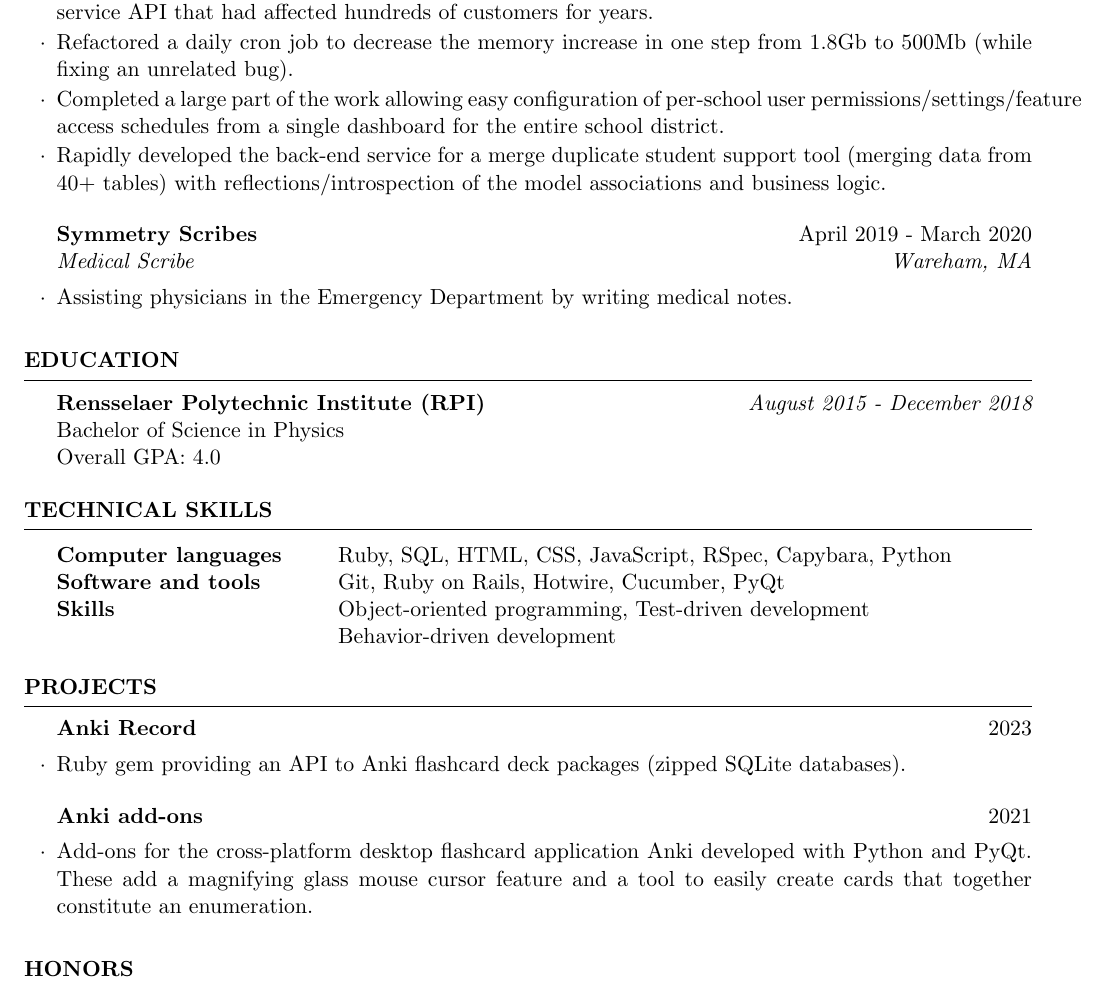
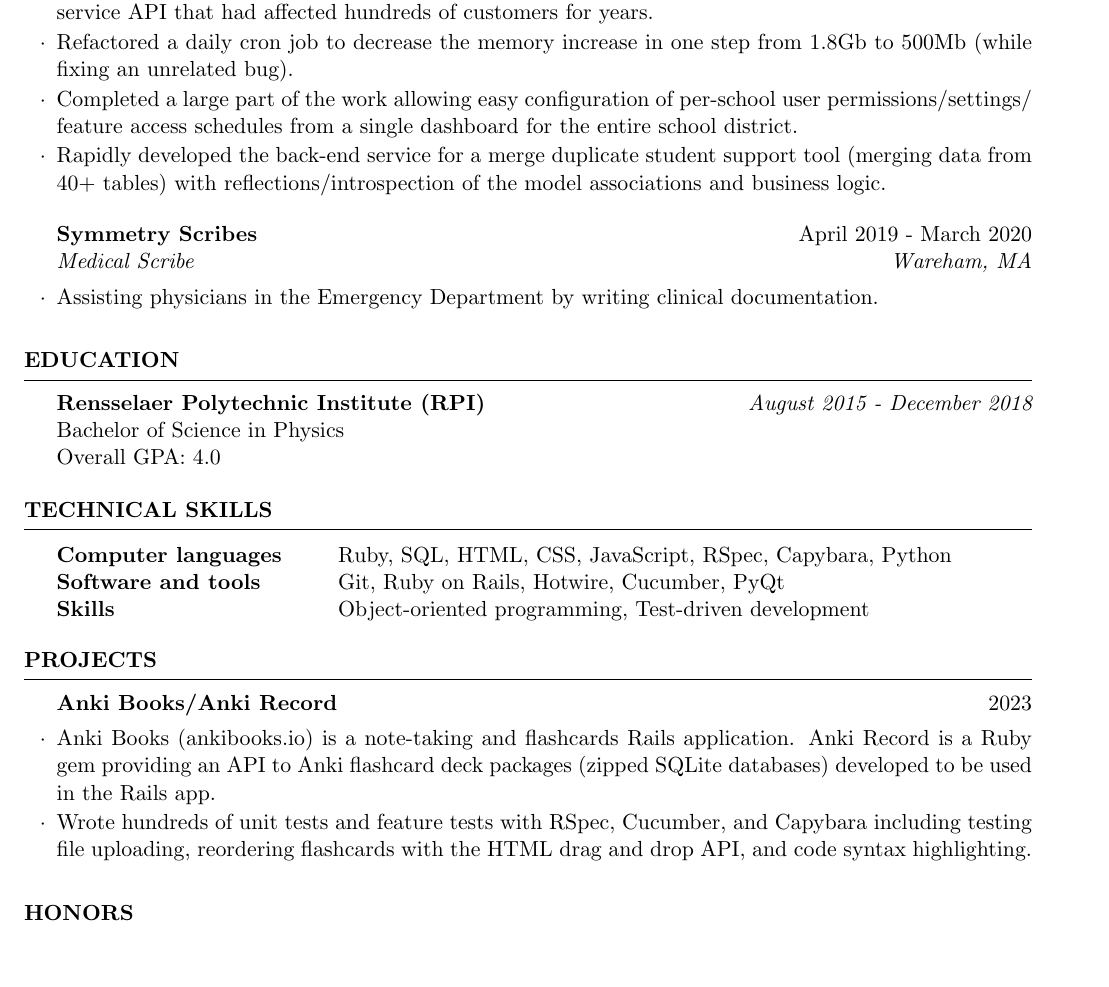
Before and after one commit to KyleRego/resume, a LaTeX CV (resume.tex): part of the page, cut so that both start at the same text, the shorter picture padded with empty space. Compiled offline with pdfLaTeX.

Commit message:
Update resume

```diff
--- a/resume.tex
+++ b/resume.tex
@@ -16,12 +16,12 @@
   \begin{rSubsection}{Impero Software}{June 2022 - Present}{Software Engineer}{Remote}
       \item Maintaining a large Ruby on Rails monolith and services. \item Discovered the cause of and fixed an insidious bug related to paginated data from an internal web service API that had affected hundreds of customers for years.
       \item Refactored a daily cron job to decrease the memory increase in one step from 1.8Gb to 500Mb (while fixing an unrelated bug).
-      \item Completed a large part of the work allowing easy configuration of per-school user permissions/settings/feature access schedules from a single dashboard for the entire school district.
+      \item Completed a large part of the work allowing easy configuration of per-school user permissions/settings/ feature access schedules from a single dashboard for the entire school district.
       \item Rapidly developed the back-end service for a merge duplicate student support tool (merging data from 40+ tables) with reflections/introspection of the model associations and business logic.
   \end{rSubsection}
 
     \begin{rSubsection}{Symmetry Scribes}{April 2019 - March 2020}{Medical Scribe}{Wareham, MA}
-    \item Assisting physicians in the Emergency Department by writing medical notes.
+    \item Assisting physicians in the Emergency Department by writing clinical documentation.
     \end{rSubsection}
 
     % \begin{rSubsection}{Swansea Ambulance Corps}{June 2017 - February 2020}{Emergency Medical Technician}{Swansea, MA}
@@ -51,18 +51,18 @@
       % Databases & MySQL, PostgreSQL, Microsoft SQL \\
       Software and tools & Git, Ruby on Rails, Hotwire, Cucumber, PyQt \\
       Skills & Object-oriented programming, Test-driven development \\
-            & Behavior-driven development \\
     \end{tabular}
   \end{rSection}
 
   \begin{rSection}{Projects}
-    \begin{rSubsection}{Anki Record}{2023}{}{}
-        \item Ruby gem providing an API to Anki flashcard deck packages (zipped SQLite databases).
+    \begin{rSubsection}{Anki Books/Anki Record}{2023}{}{}
+        \item Anki Books (ankibooks.io) is a note-taking and flashcards Rails application. Anki Record is a Ruby gem providing an API to Anki flashcard deck packages (zipped SQLite databases) developed to be used in the Rails app.
+        \item Wrote hundreds of unit tests and feature tests with RSpec, Cucumber, and Capybara including testing file uploading, reordering flashcards with the HTML drag and drop API, and code syntax highlighting.
     \end{rSubsection}
 
-    \begin{rSubsection}{Anki add-ons}{2021}{}{}
-        \item Add-ons for the cross-platform desktop flashcard application Anki developed with Python and PyQt. These add a magnifying glass mouse cursor feature and a tool to easily create cards that together constitute an enumeration.
-    \end{rSubsection}
+    % \begin{rSubsection}{Anki add-ons}{2021}{}{}
+    %     \item Add-ons for the cross-platform desktop flashcard application Anki developed with Python and PyQt. These add a magnifying glass mouse cursor feature and a tool to easily create cards that together constitute an enumeration.
+    % \end{rSubsection}
   \end{rSection}
 
   \begin{rSection}{Honors}
```
Also changed, not shown: resume.pdf.
